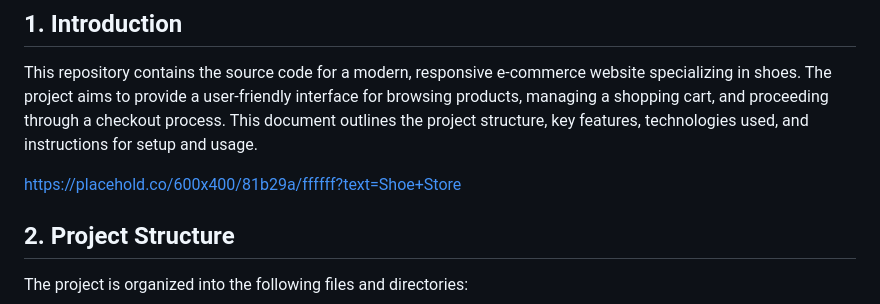
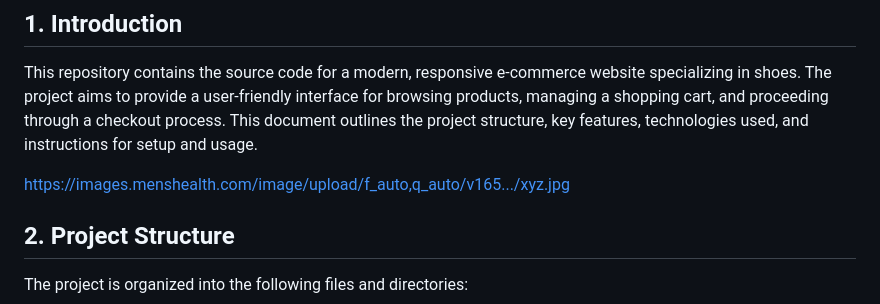
Before and after one commit to LILPANDA-BYTE/ERRUM-SHOE-WEBSITE, a Markdown page: README.md, the part around the change. Rendered like a GitHub page.

```diff
--- a/README.md
+++ b/README.md
@@ -3,7 +3,7 @@
 ## 1. Introduction
 This repository contains the source code for a modern, responsive e-commerce website specializing in shoes. The project aims to provide a user-friendly interface for browsing products, managing a shopping cart, and proceeding through a checkout process. This document outlines the project structure, key features, technologies used, and instructions for setup and usage.
 
-https://placehold.co/600x400/81b29a/ffffff?text=Shoe+Store
+https://images.menshealth.com/image/upload/f_auto,q_auto/v165.../xyz.jpg
 
 ## 2. Project Structure
 The project is organized into the following files and directories:
```
